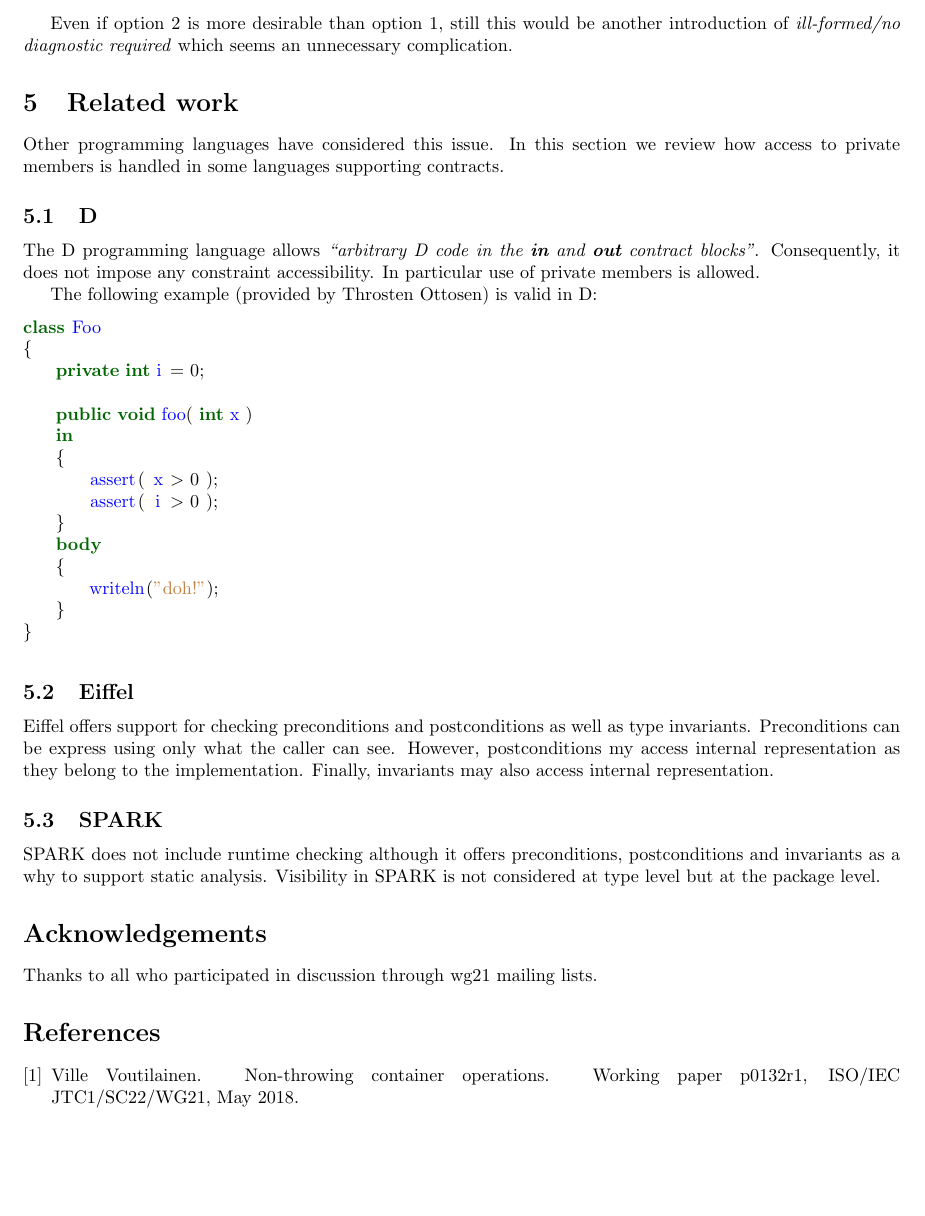
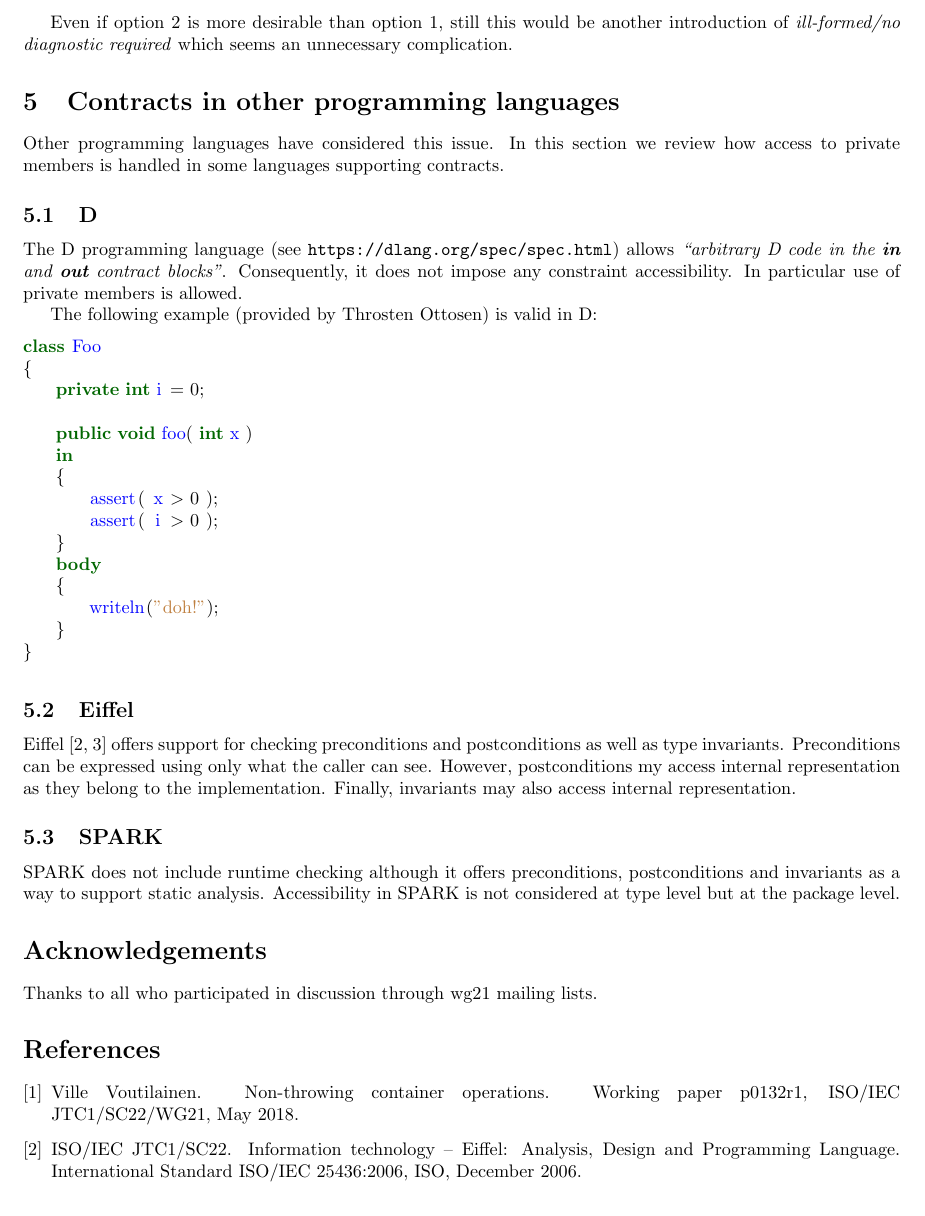
Before and after one commit to jdgarciauc3m/contract-access, a LaTeX paper (d1289r0.tex, which reads related.tex): part of page 7 of 7 before the commit and part of page 7 of 8 after it, cut so that both start at the same text. Compiled offline with pdfLaTeX.

Commit message:
other languages revised

```diff
--- a/related.tex
+++ b/related.tex
@@ -1,4 +1,4 @@
-\section{Related work}
+\section{Contracts in other programming languages}
 
 Other programming languages have considered this issue.
 In this section we review how access to private members is handled
@@ -6,9 +6,10 @@ in some languages supporting contracts.
 
 \subsection{D}
 
-The D programming language allows \emph{``arbitrary D code in the \textbf{in}
-and \textbf{out} contract blocks''}. Consequently, it does not impose any
-constraint accessibility. In particular use of private members is allowed.
+The D programming language (see \url{https://dlang.org/spec/spec.html}) allows
+\emph{``arbitrary D code in the \textbf{in} and \textbf{out} contract
+blocks''}. Consequently, it does not impose any constraint accessibility. In
+particular use of private members is allowed.
 
 The following example (provided by Throsten Ottosen) is valid in D:
 
@@ -32,13 +33,14 @@ class Foo
 
 \subsection{Eiffel}
 
-Eiffel offers support for checking preconditions and postconditions as well as
-type invariants. Preconditions can be express using only what the caller can
-see. However, postconditions my access internal representation as they belong to
-the implementation. Finally, invariants may also access internal representation.
+Eiffel~\cite{iso-eiffel,ecma-eiffel} offers support for checking preconditions
+and postconditions as well as type invariants. Preconditions can be expressed
+using only what the caller can see. However, postconditions my access internal
+representation as they belong to the implementation. Finally, invariants may
+also access internal representation.
 
 \subsection{SPARK}
 
 SPARK does not include runtime checking although it offers preconditions,
-postconditions and invariants as a why to support static analysis. Visibility in
+postconditions and invariants as a way to support static analysis. Accessibility in
 SPARK is not considered at type level but at the package level.
```
